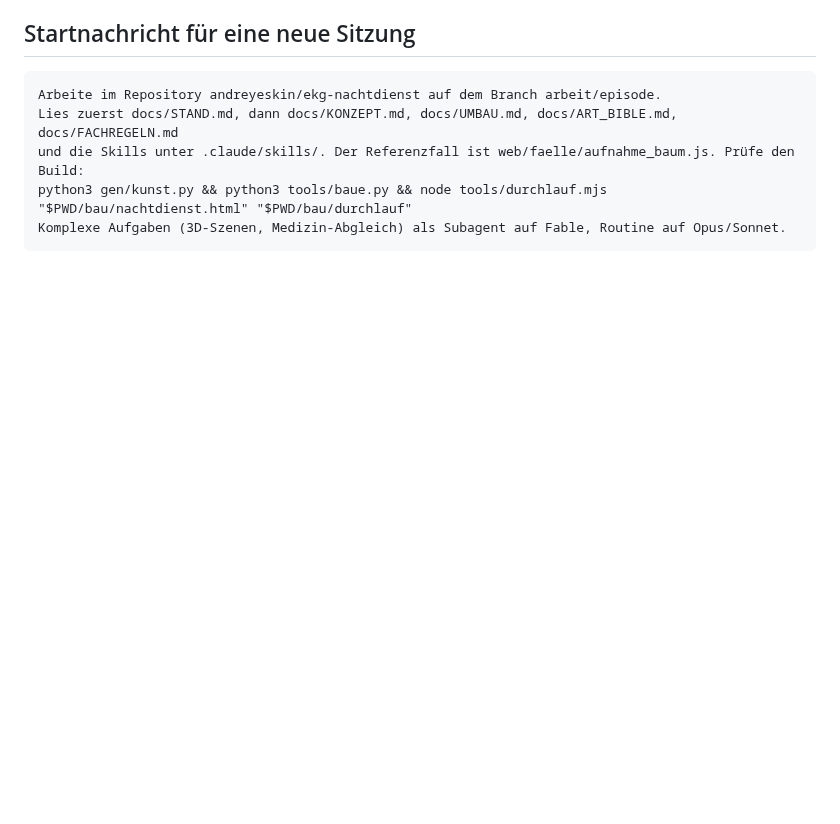
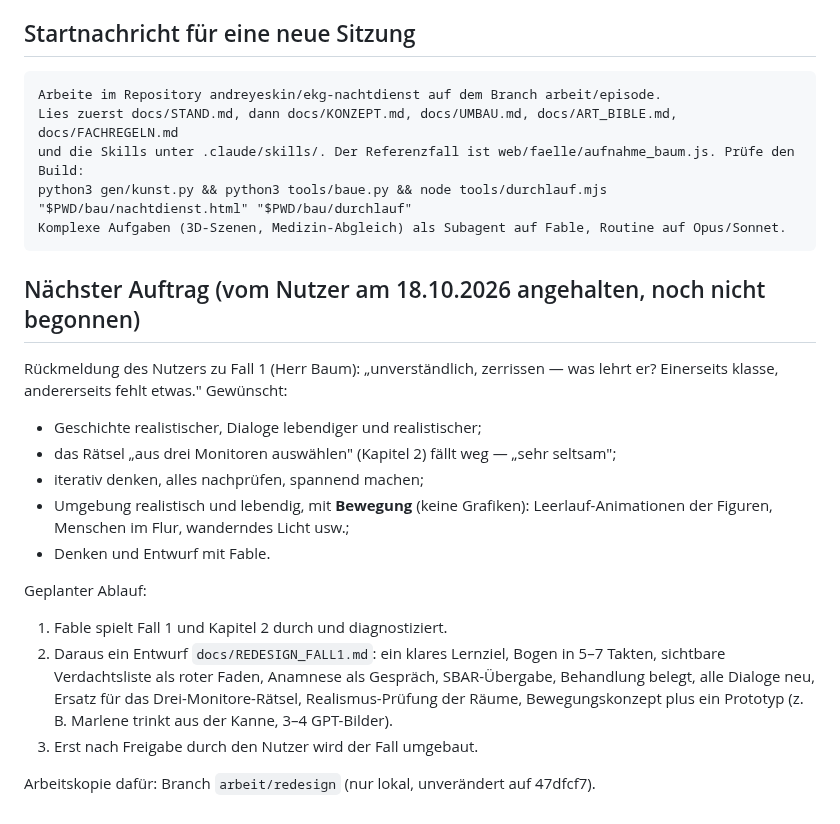
Before and after one commit to andreyeskin/ekg-nachtdienst, a Markdown page: docs/STAND.md, the part around the change. GitHub-like rendering; blank space fills up the shorter version.

Commit message:
STAND: Rückmeldung zu Fall 1 und angehaltener Redesign-Auftrag festgehalten
Co-Authored-By: Claude Opus 5.5 <noreply@anthropic.com>
Claude-Session: https://claude.ai/code/session_017RUnwLemG1jmmnuJCbaBu4

````diff
--- a/docs/STAND.md
+++ b/docs/STAND.md
@@ -106,3 +106,24 @@ und die Skills unter .claude/skills/. Der Referenzfall ist web/faelle/aufnahme_b
 python3 gen/kunst.py && python3 tools/baue.py && node tools/durchlauf.mjs "$PWD/bau/nachtdienst.html" "$PWD/bau/durchlauf"
 Komplexe Aufgaben (3D-Szenen, Medizin-Abgleich) als Subagent auf Fable, Routine auf Opus/Sonnet.
 ```
+
+## Nächster Auftrag (vom Nutzer am 18.10.2026 angehalten, noch nicht begonnen)
+
+Rückmeldung des Nutzers zu Fall 1 (Herr Baum): „unverständlich, zerrissen — was lehrt er? Einerseits
+klasse, andererseits fehlt etwas." Gewünscht:
+- Geschichte realistischer, Dialoge lebendiger und realistischer;
+- das Rätsel „aus drei Monitoren auswählen" (Kapitel 2) fällt weg — „sehr seltsam";
+- iterativ denken, alles nachprüfen, spannend machen;
+- Umgebung realistisch und lebendig, mit **Bewegung** (keine Grafiken): Leerlauf-Animationen der Figuren,
+  Menschen im Flur, wanderndes Licht usw.;
+- Denken und Entwurf mit Fable.
+
+Geplanter Ablauf:
+1. Fable spielt Fall 1 und Kapitel 2 durch und diagnostiziert.
+2. Daraus ein Entwurf `docs/REDESIGN_FALL1.md`: ein klares Lernziel, Bogen in 5–7 Takten, sichtbare
+   Verdachtsliste als roter Faden, Anamnese als Gespräch, SBAR-Übergabe, Behandlung belegt, alle Dialoge
+   neu, Ersatz für das Drei-Monitore-Rätsel, Realismus-Prüfung der Räume, Bewegungskonzept plus ein
+   Prototyp (z. B. Marlene trinkt aus der Kanne, 3–4 GPT-Bilder).
+3. Erst nach Freigabe durch den Nutzer wird der Fall umgebaut.
+
+Arbeitskopie dafür: Branch `arbeit/redesign` (nur lokal, unverändert auf 47dfcf7).
````
